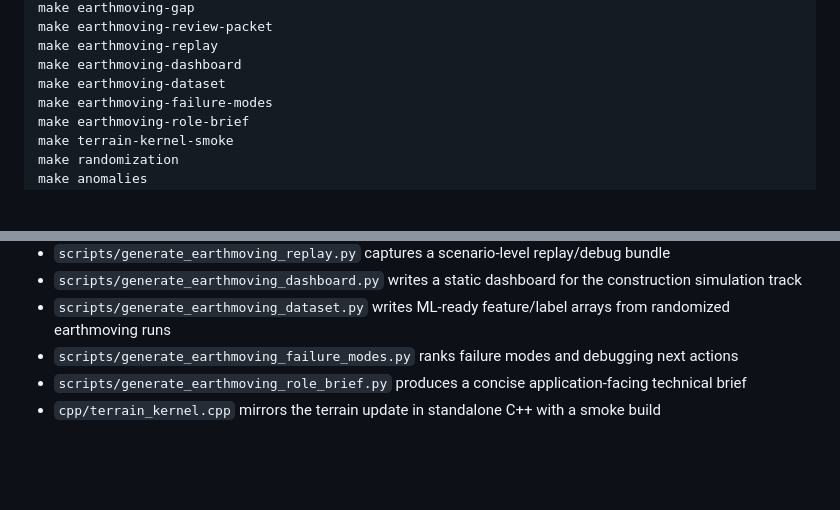
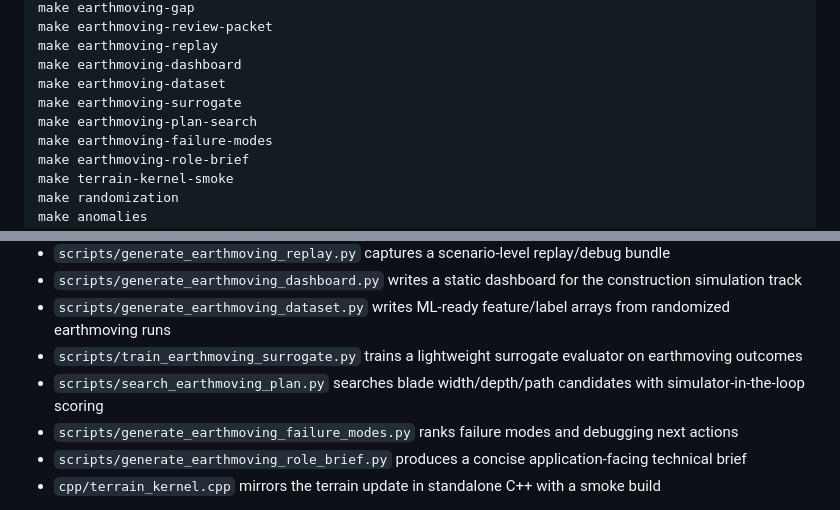
Before and after one commit to iitslamaa/mujoco-sim-debugging-playbook, a Markdown page: README.md, 2 parts joined by grey strips. GitHub-like rendering; blank space fills up the shorter version.

Commit message:
Document earthmoving surrogate and planning workflows

```diff
--- a/README.md
+++ b/README.md
@@ -182,6 +182,8 @@ make earthmoving-review-packet
 make earthmoving-replay
 make earthmoving-dashboard
 make earthmoving-dataset
+make earthmoving-surrogate
+make earthmoving-plan-search
 make earthmoving-failure-modes
 make earthmoving-role-brief
 make terrain-kernel-smoke
@@ -1330,6 +1332,8 @@ The repo includes a construction-style simulation track that is closer to heavy-
 - `scripts/generate_earthmoving_replay.py` captures a scenario-level replay/debug bundle
 - `scripts/generate_earthmoving_dashboard.py` writes a static dashboard for the construction simulation track
 - `scripts/generate_earthmoving_dataset.py` writes ML-ready feature/label arrays from randomized earthmoving runs
+- `scripts/train_earthmoving_surrogate.py` trains a lightweight surrogate evaluator on earthmoving outcomes
+- `scripts/search_earthmoving_plan.py` searches blade width/depth/path candidates with simulator-in-the-loop scoring
 - `scripts/generate_earthmoving_failure_modes.py` ranks failure modes and debugging next actions
 - `scripts/generate_earthmoving_role_brief.py` produces a concise application-facing technical brief
 - `cpp/terrain_kernel.cpp` mirrors the terrain update in standalone C++ with a smoke build
```
Also changed, not shown: docs/earthmoving-benchmark-guide.md (+6 -0 lines).
